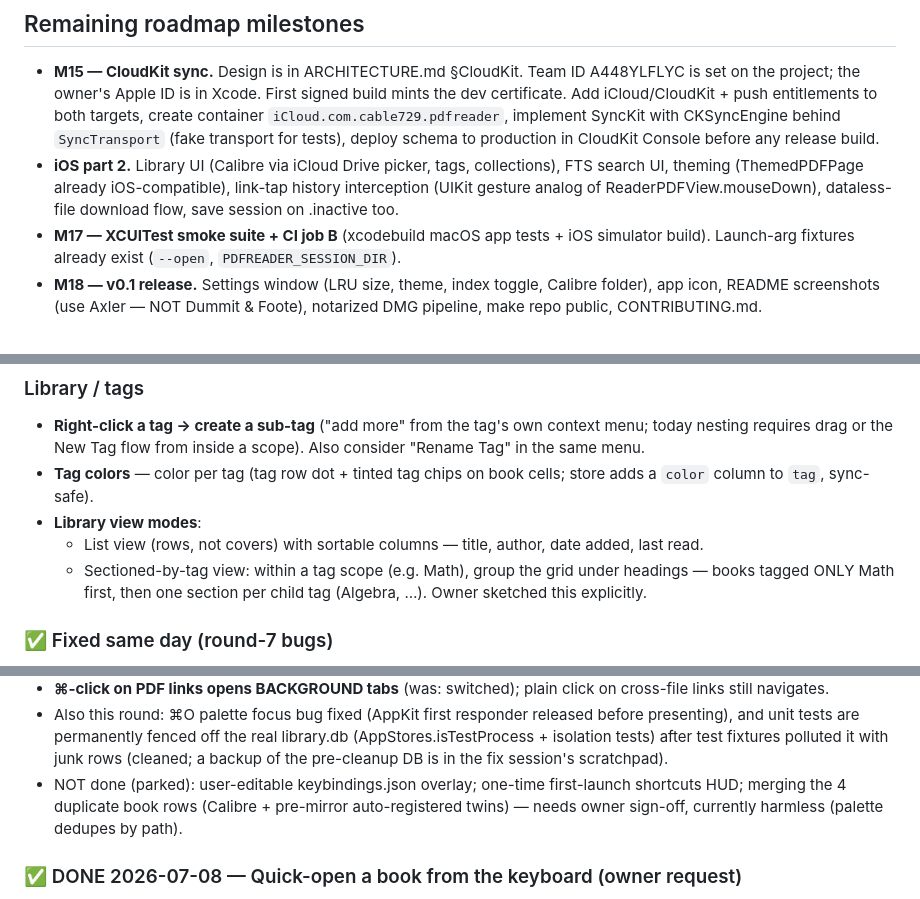
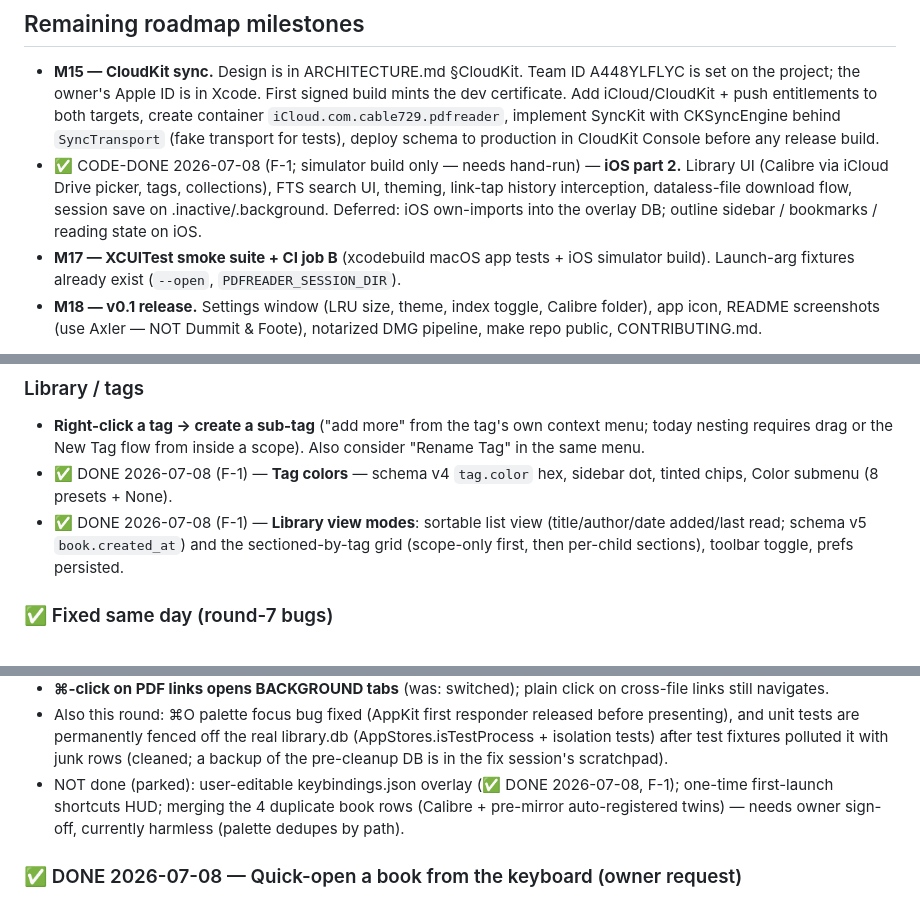
Before and after one commit to cable729/bluefold, a Markdown page: docs/BACKLOG.md, 3 parts joined by grey strips. Rendered like a GitHub page.

```diff
--- a/docs/BACKLOG.md
+++ b/docs/BACKLOG.md
@@ -13,11 +13,12 @@ end-of-session feedback after using the app.
   `iCloud.com.cable729.pdfreader`, implement SyncKit with CKSyncEngine
   behind `SyncTransport` (fake transport for tests), deploy schema to
   production in CloudKit Console before any release build.
-- **iOS part 2.** Library UI (Calibre via iCloud Drive picker, tags,
-  collections), FTS search UI, theming (ThemedPDFPage already
-  iOS-compatible), link-tap history interception (UIKit gesture analog of
-  ReaderPDFView.mouseDown), dataless-file download flow, save session on
-  .inactive too.
+- ✅ CODE-DONE 2026-07-08 (F-1; simulator build only — needs hand-run) —
+  **iOS part 2.** Library UI (Calibre via iCloud Drive picker, tags,
+  collections), FTS search UI, theming, link-tap history interception,
+  dataless-file download flow, session save on .inactive/.background.
+  Deferred: iOS own-imports into the overlay DB; outline sidebar /
+  bookmarks / reading state on iOS.
 - **M17 — XCUITest smoke suite + CI job B** (xcodebuild macOS app tests +
   iOS simulator build). Launch-arg fixtures already exist (`--open`,
   `PDFREADER_SESSION_DIR`).
@@ -172,14 +176,12 @@ macOS apps (Docker is impossible — macOS doesn't containerize):
 - **Right-click a tag → create a sub-tag** ("add more" from the tag's own
   context menu; today nesting requires drag or the New Tag flow from
   inside a scope). Also consider "Rename Tag" in the same menu.
-- **Tag colors** — color per tag (tag row dot + tinted tag chips on book
-  cells; store adds a `color` column to `tag`, sync-safe).
-- **Library view modes**:
-  - List view (rows, not covers) with sortable columns — title, author,
-    date added, last read.
-  - Sectioned-by-tag view: within a tag scope (e.g. Math), group the grid
-    under headings — books tagged ONLY Math first, then one section per
-    child tag (Algebra, …). Owner sketched this explicitly.
+- ✅ DONE 2026-07-08 (F-1) — **Tag colors** — schema v4 `tag.color` hex,
+  sidebar dot, tinted chips, Color submenu (8 presets + None).
+- ✅ DONE 2026-07-08 (F-1) — **Library view modes**: sortable list view
+  (title/author/date added/last read; schema v5 `book.created_at`) and
+  the sectioned-by-tag grid (scope-only first, then per-child sections),
+  toolbar toggle, prefs persisted.
 
 ### ✅ Fixed same day (round-7 bugs)
 - Tag/collection ⓘ popovers: now open on HOVER (200ms) and the text
@@ -376,10 +378,11 @@ palette; ⌘⇧F = library search. Shipped:
   the real library.db (AppStores.isTestProcess + isolation tests) after
   test fixtures polluted it with junk rows (cleaned; a backup of the
   pre-cleanup DB is in the fix session's scratchpad).
-- NOT done (parked): user-editable keybindings.json overlay; one-time
-  first-launch shortcuts HUD; merging the 4 duplicate book rows
-  (Calibre + pre-mirror auto-registered twins) — needs owner sign-off,
-  currently harmless (palette dedupes by path).
+- NOT done (parked): user-editable keybindings.json overlay
+  (✅ DONE 2026-07-08, F-1); one-time first-launch shortcuts HUD;
+  merging the 4 duplicate book rows (Calibre + pre-mirror
+  auto-registered twins) — needs owner sign-off, currently harmless
+  (palette dedupes by path).
 
 ### ✅ DONE 2026-07-08 — Quick-open a book from the keyboard (owner request)
 "⌘P, type part of the book name, Return" opens any library book as a tab
```
Also changed, not shown: other parts of docs/BACKLOG.md (+4 -1 lines), docs/PROGRESS.md (+58 -17 lines).
